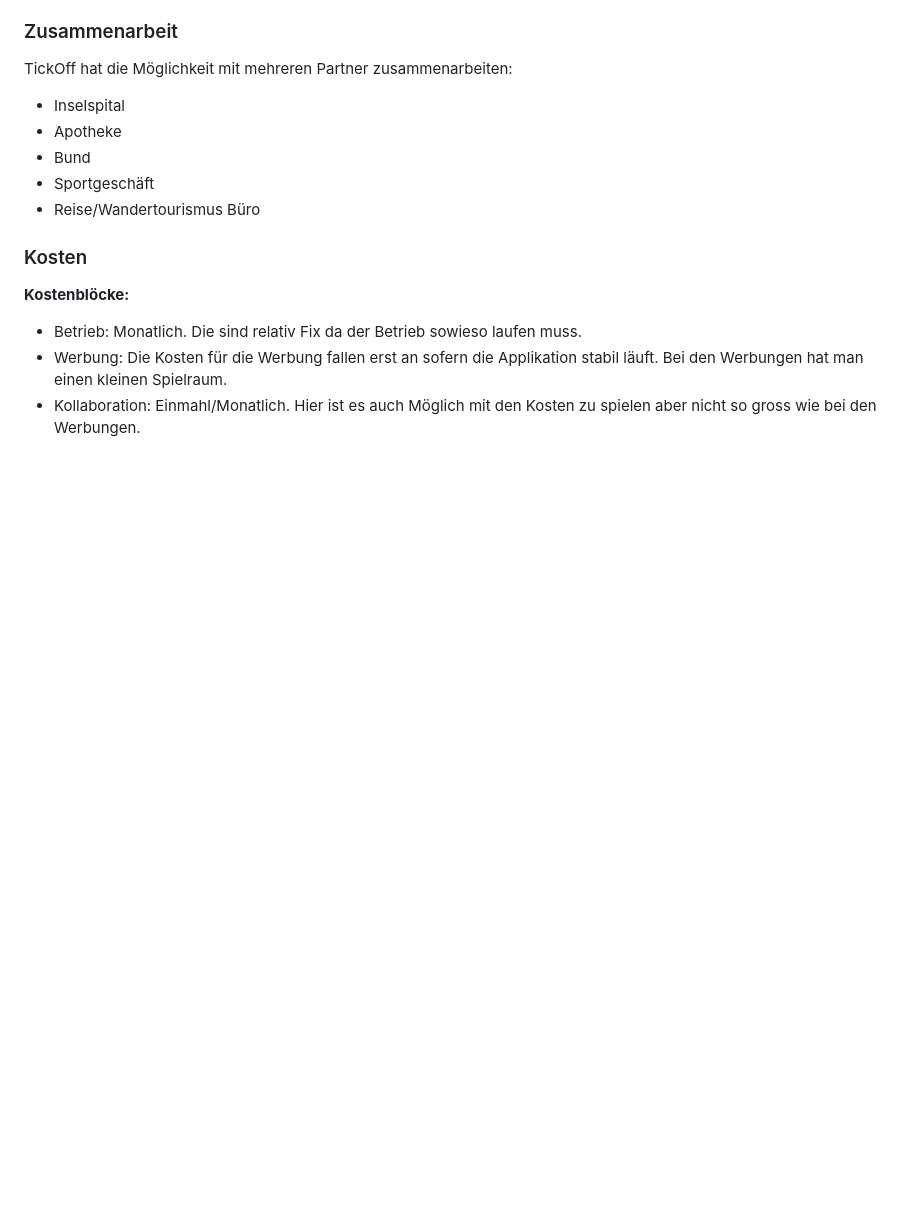
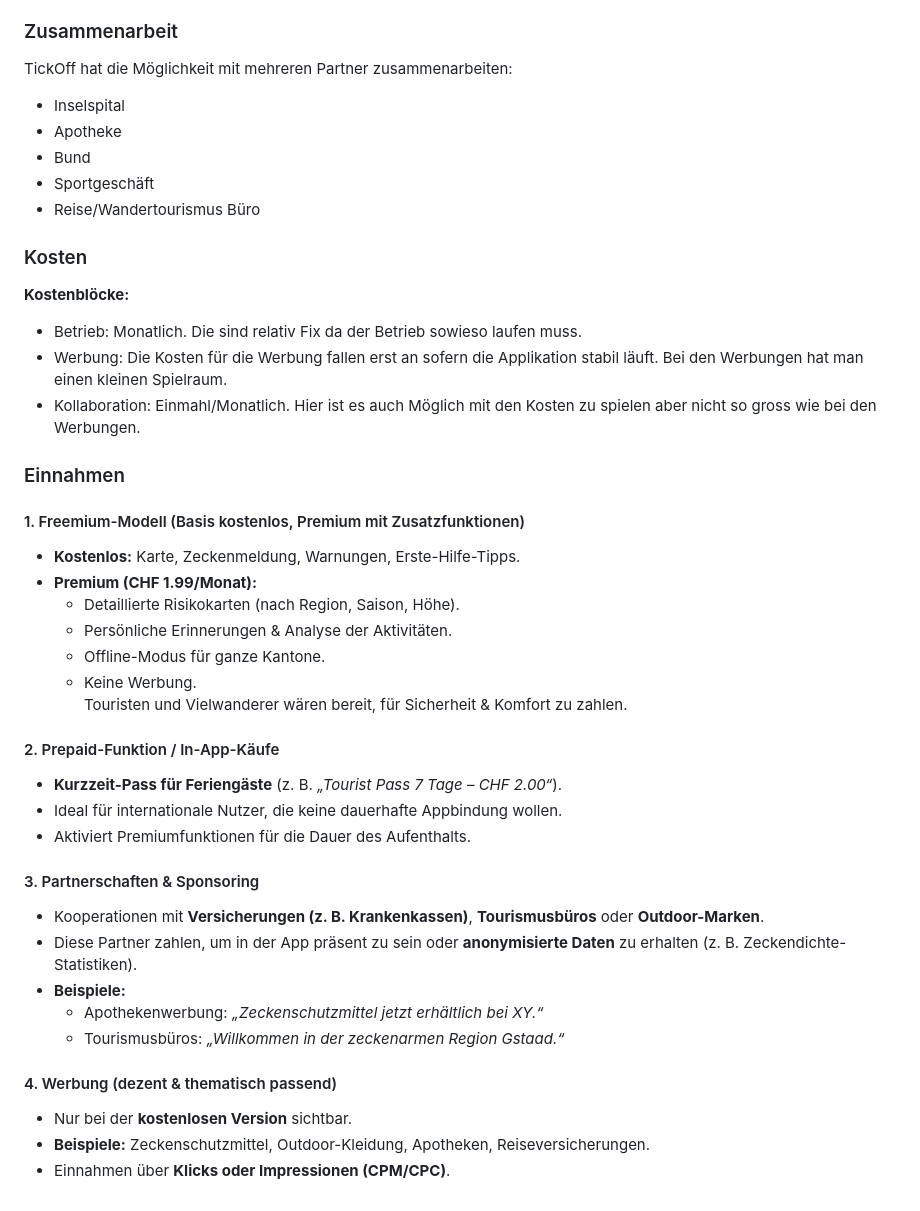
Before and after one commit to DeadEndshadow/Tickoff, a Markdown page: doc/Dokumentation.md, the part around the change. Drawn GitHub-style; blank space fills up the shorter version.

```diff
--- a/doc/Dokumentation.md
+++ b/doc/Dokumentation.md
@@ -235,3 +235,31 @@ TickOff hat die Möglichkeit mit mehreren Partner zusammenarbeiten:
 - Betrieb: Monatlich. Die sind relativ Fix da der Betrieb sowieso laufen muss.
 - Werbung: Die Kosten für die Werbung fallen erst an sofern die Applikation stabil läuft. Bei den Werbungen hat man einen kleinen Spielraum.
 - Kollaboration: Einmahl/Monatlich. Hier ist es auch Möglich mit den Kosten zu spielen aber nicht so gross wie bei den Werbungen.
+
+### Einnahmen
+
+#### 1. Freemium-Modell (Basis kostenlos, Premium mit Zusatzfunktionen)
+- **Kostenlos:** Karte, Zeckenmeldung, Warnungen, Erste-Hilfe-Tipps.
+- **Premium (CHF 1.99/Monat):**
+  - Detaillierte Risikokarten (nach Region, Saison, Höhe).
+  - Persönliche Erinnerungen & Analyse der Aktivitäten.
+  - Offline-Modus für ganze Kantone.
+  - Keine Werbung.
+Touristen und Vielwanderer wären bereit, für Sicherheit & Komfort zu zahlen.
+
+#### 2. Prepaid-Funktion / In-App-Käufe
+- **Kurzzeit-Pass für Feriengäste** (z. B. *„Tourist Pass 7 Tage – CHF 2.00“*).
+- Ideal für internationale Nutzer, die keine dauerhafte Appbindung wollen.
+- Aktiviert Premiumfunktionen für die Dauer des Aufenthalts.
+
+#### 3. Partnerschaften & Sponsoring
+- Kooperationen mit **Versicherungen (z. B. Krankenkassen)**, **Tourismusbüros** oder **Outdoor-Marken**.
+- Diese Partner zahlen, um in der App präsent zu sein oder **anonymisierte Daten** zu erhalten (z. B. Zeckendichte-Statistiken).
+- **Beispiele:**
+  - Apothekenwerbung: *„Zeckenschutzmittel jetzt erhältlich bei XY.“*
+  - Tourismusbüros: *„Willkommen in der zeckenarmen Region Gstaad.“*
+
+#### 4. Werbung (dezent & thematisch passend)
+- Nur bei der **kostenlosen Version** sichtbar.
+- **Beispiele:** Zeckenschutzmittel, Outdoor-Kleidung, Apotheken, Reiseversicherungen.
+- Einnahmen über **Klicks oder Impressionen (CPM/CPC)**.
```
